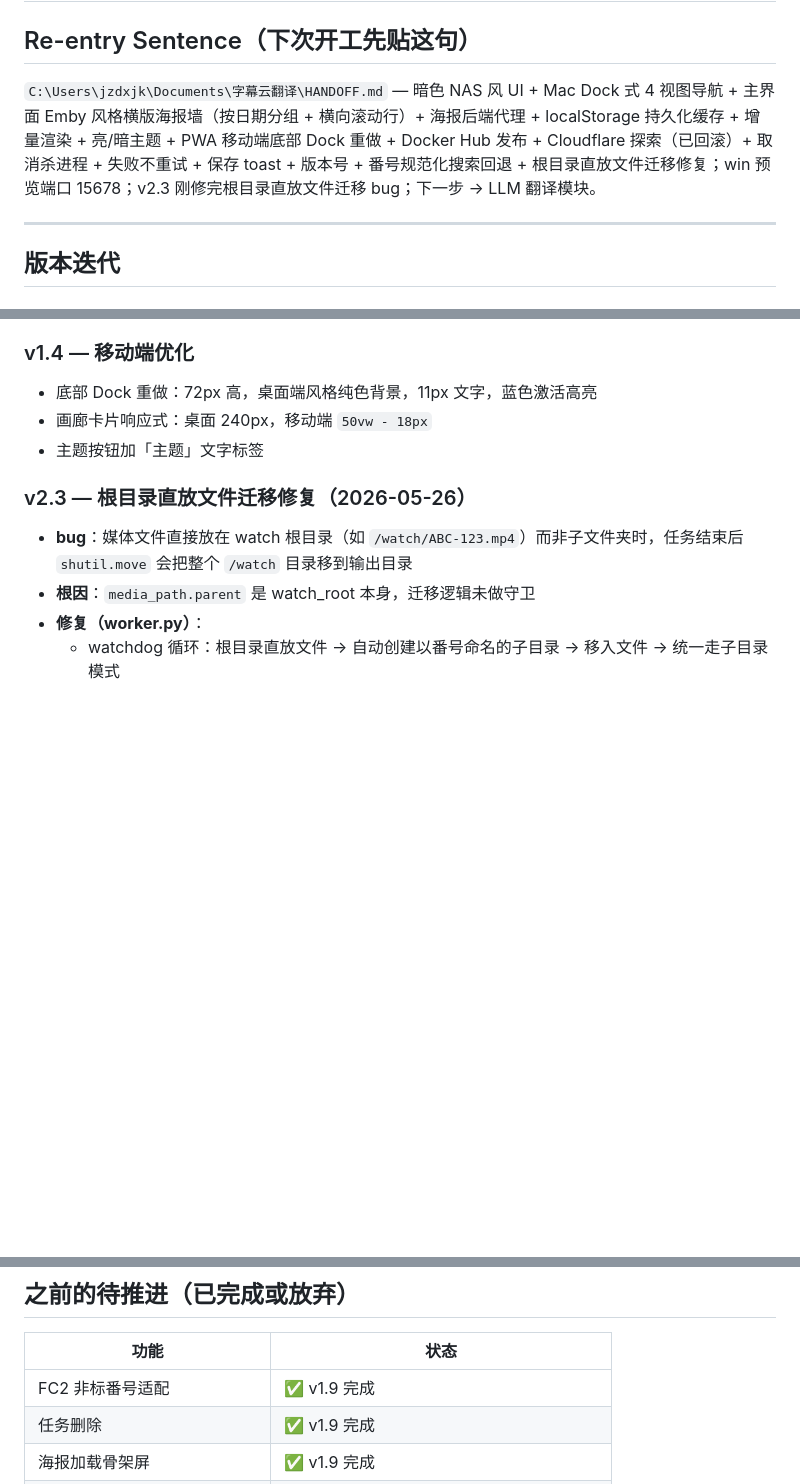
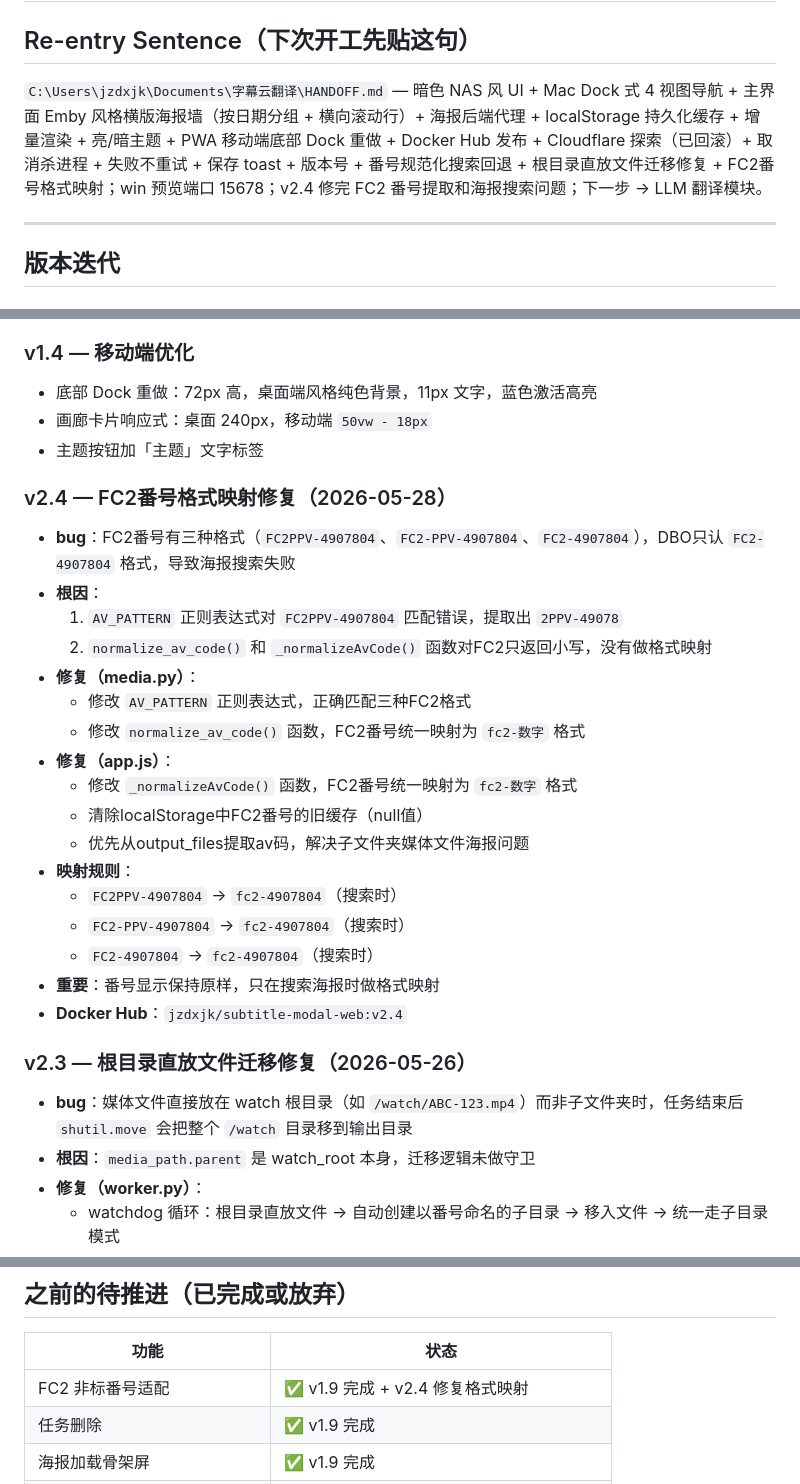
Before and after one commit to jzdxjk/subtitle-modal-web, a Markdown page: HANDOFF.md, 3 parts joined by grey strips. Rendered like a GitHub page; blank space fills up the shorter version.

Commit message:
docs: 更新开发日志 v2.4 FC2番号格式映射修复
Co-Authored-By: Claude Opus 4.7 <noreply@anthropic.com>

```diff
--- a/HANDOFF.md
+++ b/HANDOFF.md
@@ -2,7 +2,7 @@
 
 ## Re-entry Sentence（下次开工先贴这句）
 
-`C:\Users\jzdxjk\Documents\字幕云翻译\HANDOFF.md` — 暗色 NAS 风 UI + Mac Dock 式 4 视图导航 + 主界面 Emby 风格横版海报墙（按日期分组 + 横向滚动行）+ 海报后端代理 + localStorage 持久化缓存 + 增量渲染 + 亮/暗主题 + PWA 移动端底部 Dock 重做 + Docker Hub 发布 + Cloudflare 探索（已回滚）+ 取消杀进程 + 失败不重试 + 保存 toast + 版本号 + 番号规范化搜索回退 + 根目录直放文件迁移修复；win 预览端口 15678；v2.3 刚修完根目录直放文件迁移 bug；下一步 → LLM 翻译模块。
+`C:\Users\jzdxjk\Documents\字幕云翻译\HANDOFF.md` — 暗色 NAS 风 UI + Mac Dock 式 4 视图导航 + 主界面 Emby 风格横版海报墙（按日期分组 + 横向滚动行）+ 海报后端代理 + localStorage 持久化缓存 + 增量渲染 + 亮/暗主题 + PWA 移动端底部 Dock 重做 + Docker Hub 发布 + Cloudflare 探索（已回滚）+ 取消杀进程 + 失败不重试 + 保存 toast + 版本号 + 番号规范化搜索回退 + 根目录直放文件迁移修复 + FC2番号格式映射；win 预览端口 15678；v2.4 修完 FC2 番号提取和海报搜索问题；下一步 → LLM 翻译模块。
 
 ---
 
@@ -38,6 +38,26 @@
 - 底部 Dock 重做：72px 高，桌面端风格纯色背景，11px 文字，蓝色激活高亮
 - 画廊卡片响应式：桌面 240px，移动端 `50vw - 18px`
 - 主题按钮加「主题」文字标签
+
+### v2.4 — FC2番号格式映射修复（2026-05-28）
+
+- **bug**：FC2番号有三种格式（`FC2PPV-4907804`、`FC2-PPV-4907804`、`FC2-4907804`），DBO只认 `FC2-4907804` 格式，导致海报搜索失败
+- **根因**：
+  1. `AV_PATTERN` 正则表达式对 `FC2PPV-4907804` 匹配错误，提取出 `2PPV-49078`
+  2. `normalize_av_code()` 和 `_normalizeAvCode()` 函数对FC2只返回小写，没有做格式映射
+- **修复（media.py）**：
+  - 修改 `AV_PATTERN` 正则表达式，正确匹配三种FC2格式
+  - 修改 `normalize_av_code()` 函数，FC2番号统一映射为 `fc2-数字` 格式
+- **修复（app.js）**：
+  - 修改 `_normalizeAvCode()` 函数，FC2番号统一映射为 `fc2-数字` 格式
+  - 清除localStorage中FC2番号的旧缓存（null值）
+  - 优先从output_files提取av码，解决子文件夹媒体文件海报问题
+- **映射规则**：
+  - `FC2PPV-4907804` → `fc2-4907804`（搜索时）
+  - `FC2-PPV-4907804` → `fc2-4907804`（搜索时）
+  - `FC2-4907804` → `fc2-4907804`（搜索时）
+- **重要**：番号显示保持原样，只在搜索海报时做格式映射
+- **Docker Hub**：`jzdxjk/subtitle-modal-web:v2.4`
 
 ### v2.3 — 根目录直放文件迁移修复（2026-05-26）
 
@@ -231,7 +253,7 @@ app/
 
 | 功能 | 状态 |
 |---|---|
-| FC2 非标番号适配 | ✅ v1.9 完成 |
+| FC2 非标番号适配 | ✅ v1.9 完成 + v2.4 修复格式映射 |
 | 任务删除 | ✅ v1.9 完成 |
 | 海报加载骨架屏 | ✅ v1.9 完成 |
 | Cloudflare+DeepSeek 双通道 | ❌ v2.1 尝试后移除（CF 5MB 限制不可行） |
```
Also changed, not shown: other parts of HANDOFF.md (+2 -0 lines).
